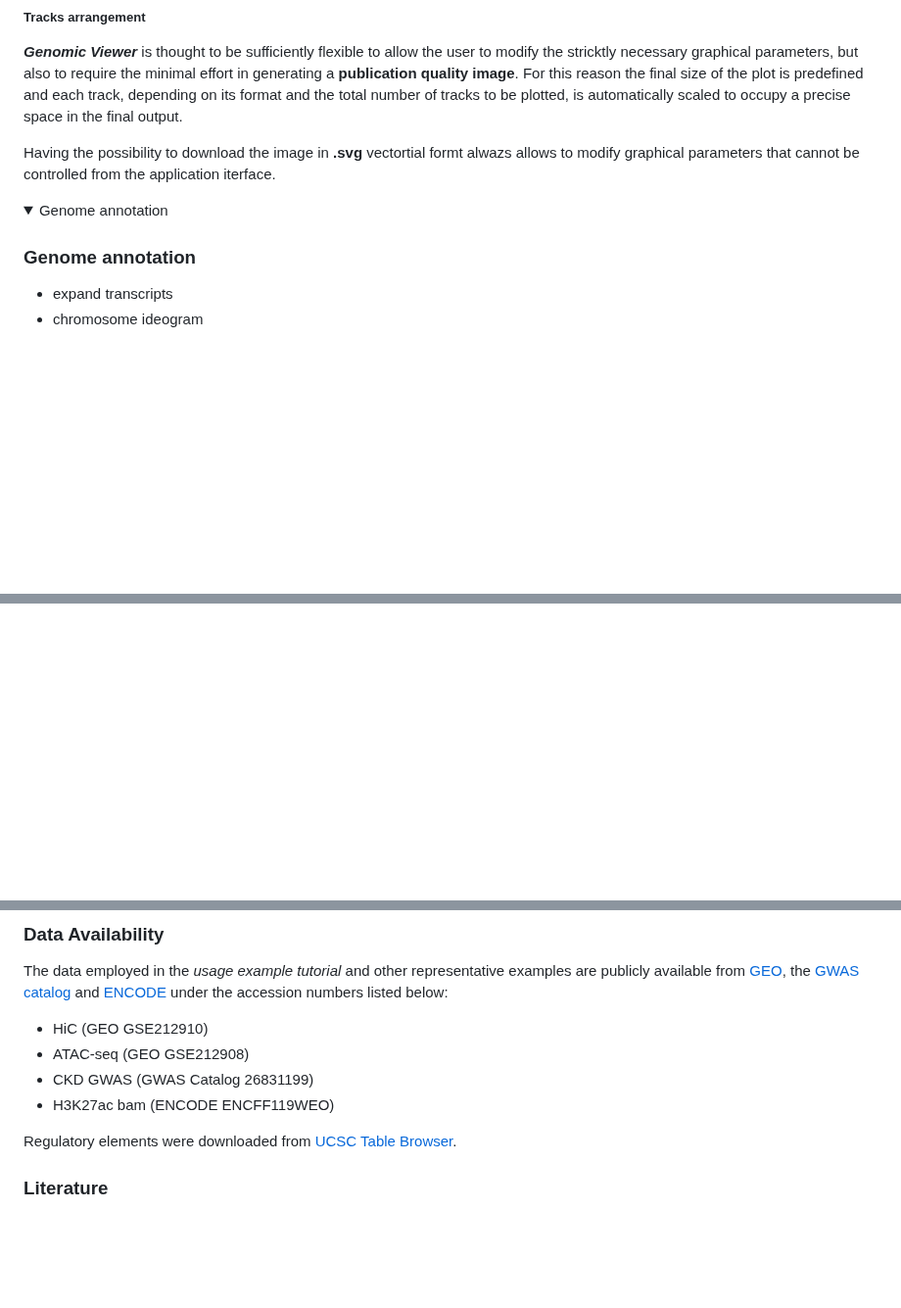
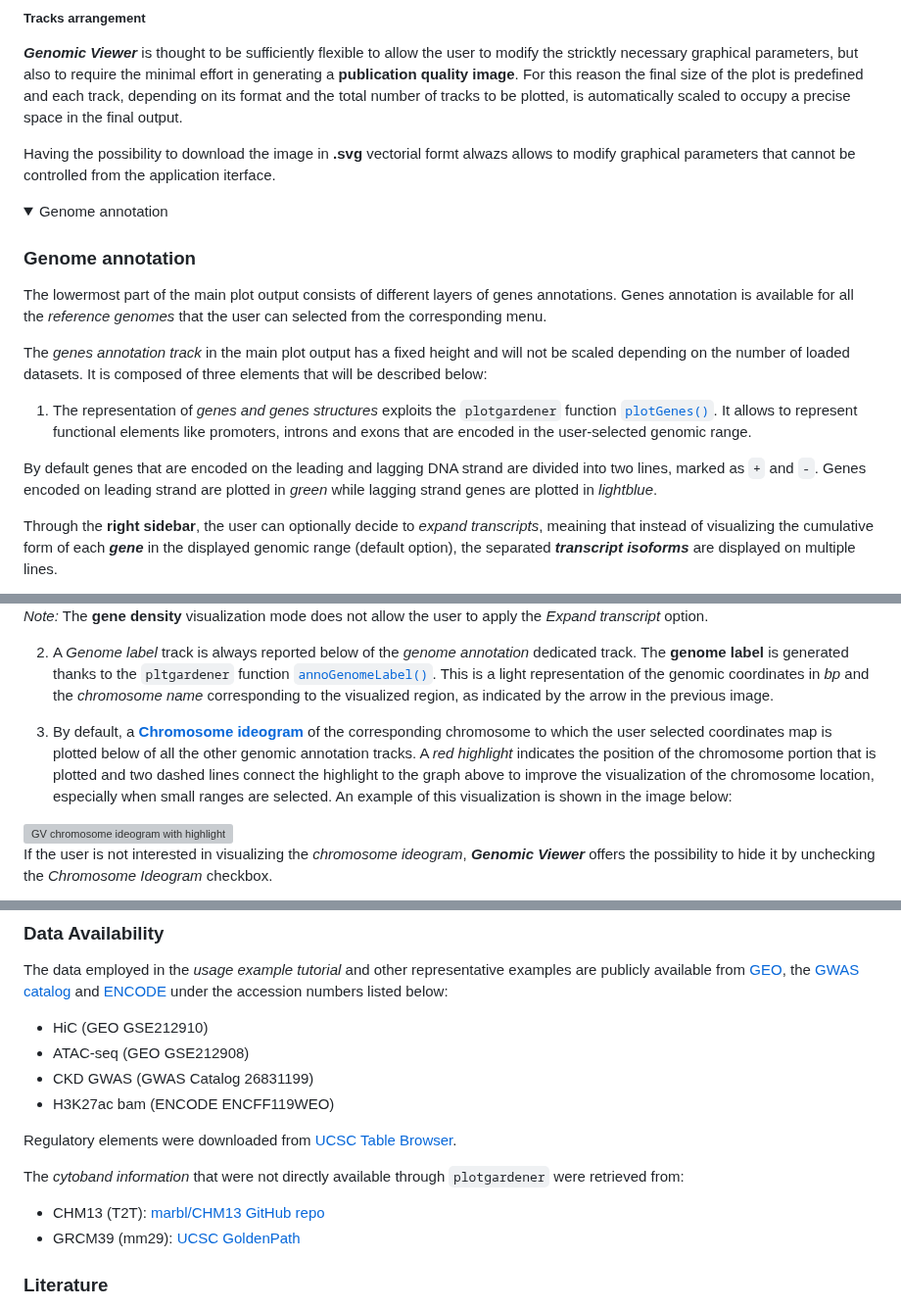
Before and after one commit to EuracBiomedicalResearch/genomic_viewer, a Markdown page: assets/genomicviewer-reference-manual.md, 3 parts joined by grey strips. Shown at 98% size. GitHub-like rendering; blank space fills up the shorter version; grey boxes are pictures that could not be loaded.

Commit message:
Update annotation tracks section

```diff
--- a/assets/genomicviewer-reference-manual.md
+++ b/assets/genomicviewer-reference-manual.md
@@ -605,7 +605,7 @@ In any case it will always be possible to download the image in *vectorial resol
 ***Genomic Viewer*** is thought to be sufficiently flexible to allow the user to modify the stricktly necessary graphical parameters, but also to require the minimal effort in generating a **publication quality image**.
 For this reason the final size of the plot is predefined and each track, depending on its format and the total number of tracks to be plotted, is automatically scaled to occupy a precise space in the final output.
 
-Having the possibility to download the image in **.svg** vectortial formt alwazs allows to modify graphical parameters that cannot be controlled from the application iterface.
+Having the possibility to download the image in **.svg** vectorial formt alwazs allows to modify graphical parameters that cannot be controlled from the application iterface.
 
 </details>
 
@@ -615,5 +615,19 @@ Having the possibility to download the image in **.svg** vectortial formt alwazs
 <summary>Genome annotation</summary>
 
 ### Genome annotation
-- expand transcripts
-- chromosome ideogram
+
+The lowermost part of the main plot output consists of different layers of genes annotations.
+Genes annotation is available for all the *reference genomes* that the user can selected from the corresponding menu.
+
+The *genes annotation track* in the main plot output has a fixed height and will not be scaled depending on the number of loaded datasets.
+It is composed of three elements that will be described below:
+
+1. The representation of *genes and genes structures* exploits the `plotgardener` function [`plotGenes()`](https://phanstiellab.github.io/plotgardener/reference/plotGenes.html).
+It allows to represent functional elements like promoters, introns and exons that are encoded in the user-selected genomic range.
+
+By default genes that are encoded on the leading and lagging DNA strand are divided into two lines, marked as `+` and `-`.
+Genes encoded on leading strand are plotted in *green* while lagging strand genes are plotted in *lightblue*.
+
+Through the **right sidebar**, the user can optionally decide to *expand transcripts*, meaining that instead of visualizing the cumulative form of each ***gene*** in the displayed genomic range (default option),
+the separated ***transcript isoforms*** are displayed on multiple lines.
+
@@ -619,0 +649,15 @@ Having the possibility to download the image in **.svg** vectortial formt alwazs
+*Note:* The **gene density** visualization mode does not allow the user to apply the *Expand transcript* option.
+
+2. A *Genome label* track is always reported below of the *genome annotation* dedicated track.
+The **genome label** is generated thanks to the `pltgardener` function [`annoGenomeLabel()`](https://phanstiellab.github.io/plotgardener/reference/annoGenomeLabel.html).
+This is a light representation of the genomic coordinates in *bp* and the *chromosome name* corresponding to the visualized region, as indicated by the arrow in the previous image.
+
+
+3. By default, a **[Chromosome ideogram](https://phanstiellab.github.io/plotgardener/reference/plotIdeogram.html)** of the corresponding chromosome to which the user selected coordinates map is plotted below of all the other genomic annotation tracks.
+A *red highlight* indicates the position of the chromosome portion that is plotted and two dashed lines connect the highlight to the graph above to improve the visualization of the chromosome location, especially when small ranges are selected.
+An example of this visualization is shown in the image below:
+
+<img src="GV_chr_highlight.png" alt="GV chromosome ideogram with highlight" width="80%">
+
+If the user is not interested in visualizing the *chromosome ideogram*, ***Genomic Viewer*** offers the possibility to hide it by unchecking the *Chromosome Ideogram* checkbox.
+
@@ -800,6 +849,11 @@ For **confidential reports** you can contact us by [email](mailto:sara.lago@eura
 
 Regulatory elements were downloaded from [UCSC Table Browser](https://genome.ucsc.edu/cgi-bin/hgTables).
 
+The *cytoband information* that were not directly available through `plotgardener` were retrieved from:
+
+- CHM13 (T2T): [marbl/CHM13 GitHub repo](https://github.com/marbl/CHM13)
+- GRCM39 (mm29): [UCSC GoldenPath](https://hgdownload.soe.ucsc.edu/goldenPath/mm39/database/)
+
 ### Literature
 *1.*<a id="ref1"></a> Kramer NE, Davis ES, Wenger CD et al. Plotgardener: cultivating precise multi-panel figures in R. Bioinformatics 2022;38:2042–5.
 
```
Also changed, not shown: other parts of assets/genomicviewer-reference-manual.md (+20 -0 lines).
